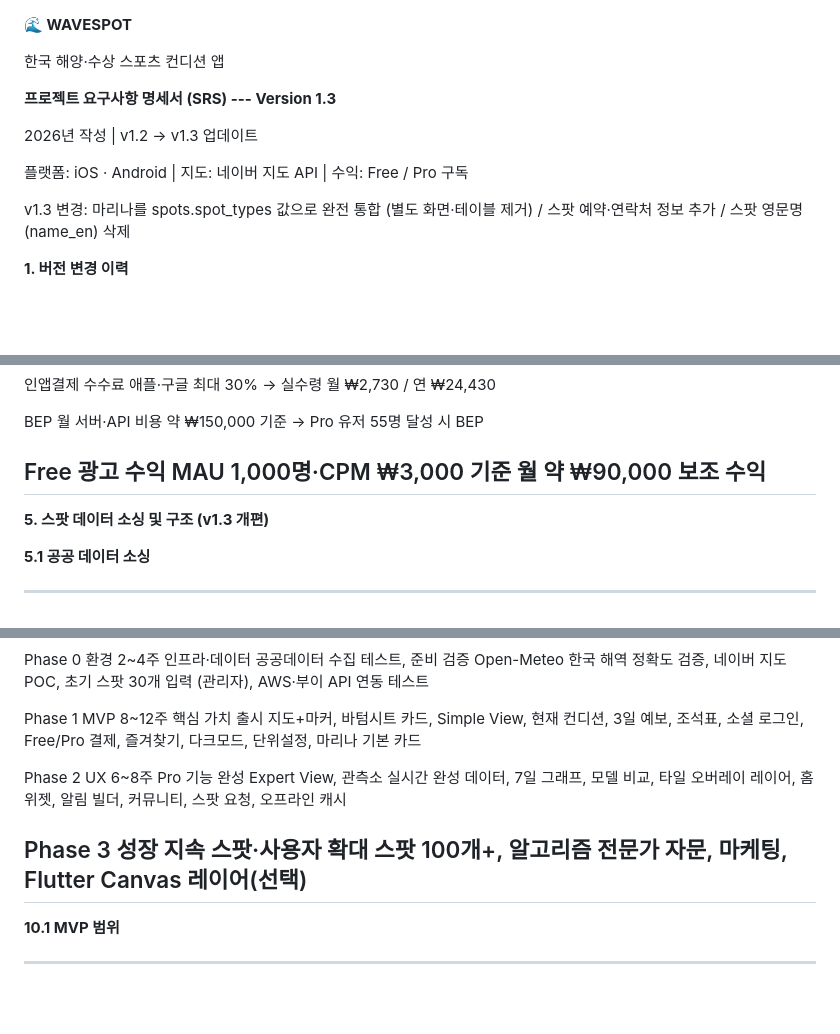
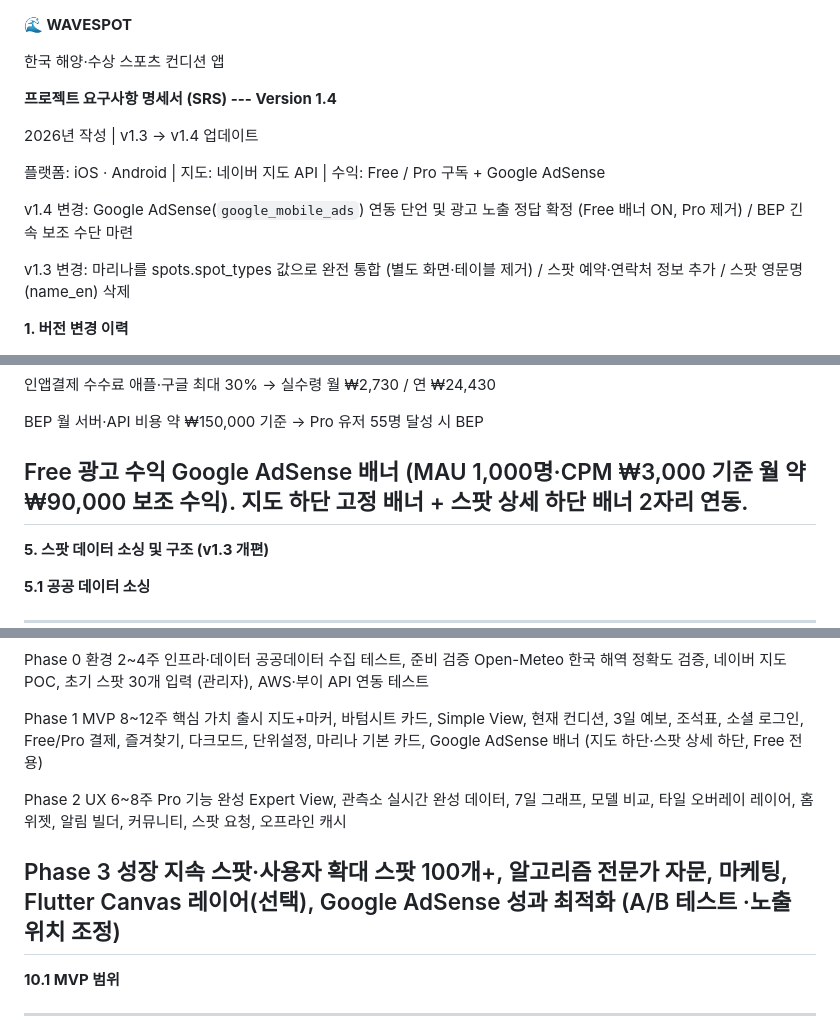
Before and after one commit to yunnhho/WaveSpot, a Markdown page: document/WAVESPOT_SRS_v1_3.md, 3 parts joined by grey strips. GitHub-like rendering; blank space fills up the shorter version.

Commit message:
Modify SRS(google adsense option)

```diff
--- a/document/WAVESPOT_SRS_v1_3.md
+++ b/document/WAVESPOT_SRS_v1_3.md
@@ -2,11 +2,13 @@
 
 한국 해양·수상 스포츠 컨디션 앱
 
-**프로젝트 요구사항 명세서 (SRS) --- Version 1.3**
+**프로젝트 요구사항 명세서 (SRS) --- Version 1.4**
 
-2026년 작성 \| v1.2 → v1.3 업데이트
+2026년 작성 \| v1.3 → v1.4 업데이트
 
-플랫폼: iOS · Android \| 지도: 네이버 지도 API \| 수익: Free / Pro 구독
+플랫폼: iOS · Android \| 지도: 네이버 지도 API \| 수익: Free / Pro 구독 + Google AdSense
+
+v1.4 변경: Google AdSense(`google_mobile_ads`) 연동 단언 및 광고 노출 정답 확정 (Free 배너 ON, Pro 제거) / BEP 긴속 보조 수단 마련
 
 v1.3 변경: 마리나를 spots.spot_types 값으로 완전 통합 (별도 화면·테이블
 제거) / 스팟 예약·연락처 정보 추가 / 스팟 영문명(name_en) 삭제
@@ -232,7 +242,12 @@ Expert 뷰를 전환할 수 있습니다.
   BEP                월 서버·API 비용 약 ₩150,000 기준 → Pro 유저 55명
                      달성 시 BEP
 
-  Free 광고 수익     MAU 1,000명·CPM ₩3,000 기준 월 약 ₩90,000 보조 수익
+  Free 광고 수익     Google AdSense 배너
+                   (MAU 1,000명·CPM ₩3,000
+                   기준 월 약 ₩90,000 보조
+                   수익). 지도 하단 고정
+                   배너 + 스팟 상세 하단
+                   배너 2자리 연동.
   -----------------------------------------------------------------------
 
 **5. 스팟 데이터 소싱 및 구조 (v1.3 개편)**
@@ -852,7 +879,10 @@ entry_fee_note }. marina 타입이 아닌 스팟은 null.
                                            View, 현재 컨디션, 3일 예보,
                                            조석표, 소셜 로그인, Free/Pro
                                            결제, 즐겨찾기, 다크모드,
-                                           단위설정, 마리나 기본 카드
+                                           단위설정, 마리나 기본 카드,
+                                           Google AdSense 배너
+                                           (지도 하단·스팟 상세
+                                           하단, Free 전용)
 
   Phase 2 UX   6\~8주     Pro 기능 완성    Expert View, 관측소 실시간
   완성                                     데이터, 7일 그래프, 모델 비교,
@@ -862,7 +892,9 @@ entry_fee_note }. marina 타입이 아닌 스팟은 null.
 
   Phase 3 성장 지속       스팟·사용자 확대 스팟 100개+, 알고리즘 전문가
                                            자문, 마케팅, Flutter Canvas
-                                           레이어(선택)
+                                           레이어(선택), Google AdSense
+                                           성과 최적화 (A/B 테스트
+                                           ·노출 위치 조정)
   --------------------------------------------------------------------------
 
 **10.1 MVP 범위**
```
Also changed, not shown: other parts of document/WAVESPOT_SRS_v1_3.md (+21 -1 lines), 03101230.md (+2 -1 lines).
